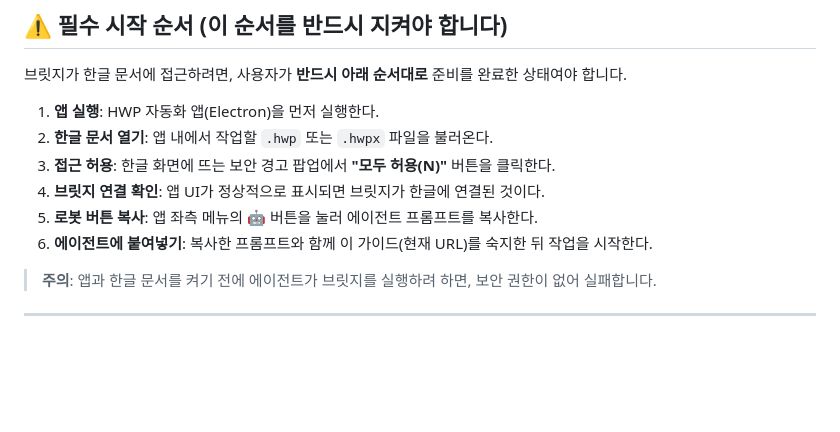
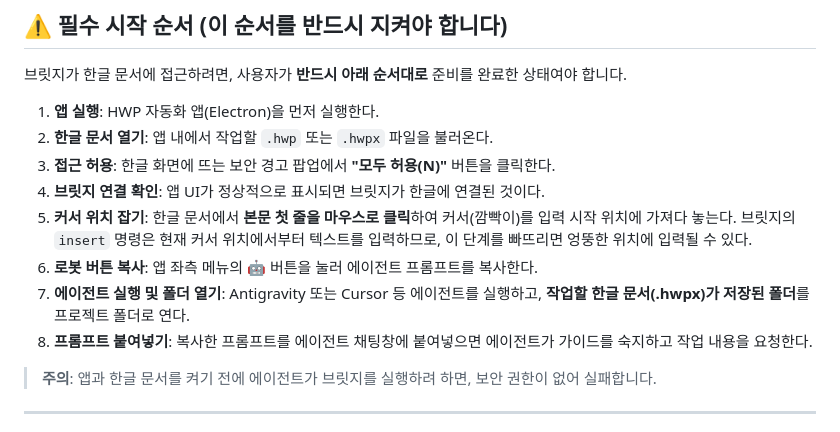
Before and after one commit to Linkrsbl/hwpautomation-releases, a Markdown page: docs/agent_prompt_core.md, the part around the change. Drawn GitHub-style; blank space fills up the shorter version.

Commit message:
docs: Add cursor placement and folder selection steps to startup guide

```diff
--- a/docs/agent_prompt_core.md
+++ b/docs/agent_prompt_core.md
@@ -14,8 +14,10 @@
 2. **한글 문서 열기**: 앱 내에서 작업할 `.hwp` 또는 `.hwpx` 파일을 불러온다.
 3. **접근 허용**: 한글 화면에 뜨는 보안 경고 팝업에서 **"모두 허용(N)"** 버튼을 클릭한다.
 4. **브릿지 연결 확인**: 앱 UI가 정상적으로 표시되면 브릿지가 한글에 연결된 것이다.
-5. **로봇 버튼 복사**: 앱 좌측 메뉴의 🤖 버튼을 눌러 에이전트 프롬프트를 복사한다.
-6. **에이전트에 붙여넣기**: 복사한 프롬프트와 함께 이 가이드(현재 URL)를 숙지한 뒤 작업을 시작한다.
+5. **커서 위치 잡기**: 한글 문서에서 **본문 첫 줄을 마우스로 클릭**하여 커서(깜빡이)를 입력 시작 위치에 가져다 놓는다. 브릿지의 `insert` 명령은 현재 커서 위치에서부터 텍스트를 입력하므로, 이 단계를 빠뜨리면 엉뚱한 위치에 입력될 수 있다.
+6. **로봇 버튼 복사**: 앱 좌측 메뉴의 🤖 버튼을 눌러 에이전트 프롬프트를 복사한다.
+7. **에이전트 실행 및 폴더 열기**: Antigravity 또는 Cursor 등 에이전트를 실행하고, **작업할 한글 문서(.hwpx)가 저장된 폴더**를 프로젝트 폴더로 연다.
+8. **프롬프트 붙여넣기**: 복사한 프롬프트를 에이전트 채팅창에 붙여넣으면 에이전트가 가이드를 숙지하고 작업 내용을 요청한다.
 
 > **주의**: 앱과 한글 문서를 켜기 전에 에이전트가 브릿지를 실행하려 하면, 보안 권한이 없어 실패합니다.
 
```
